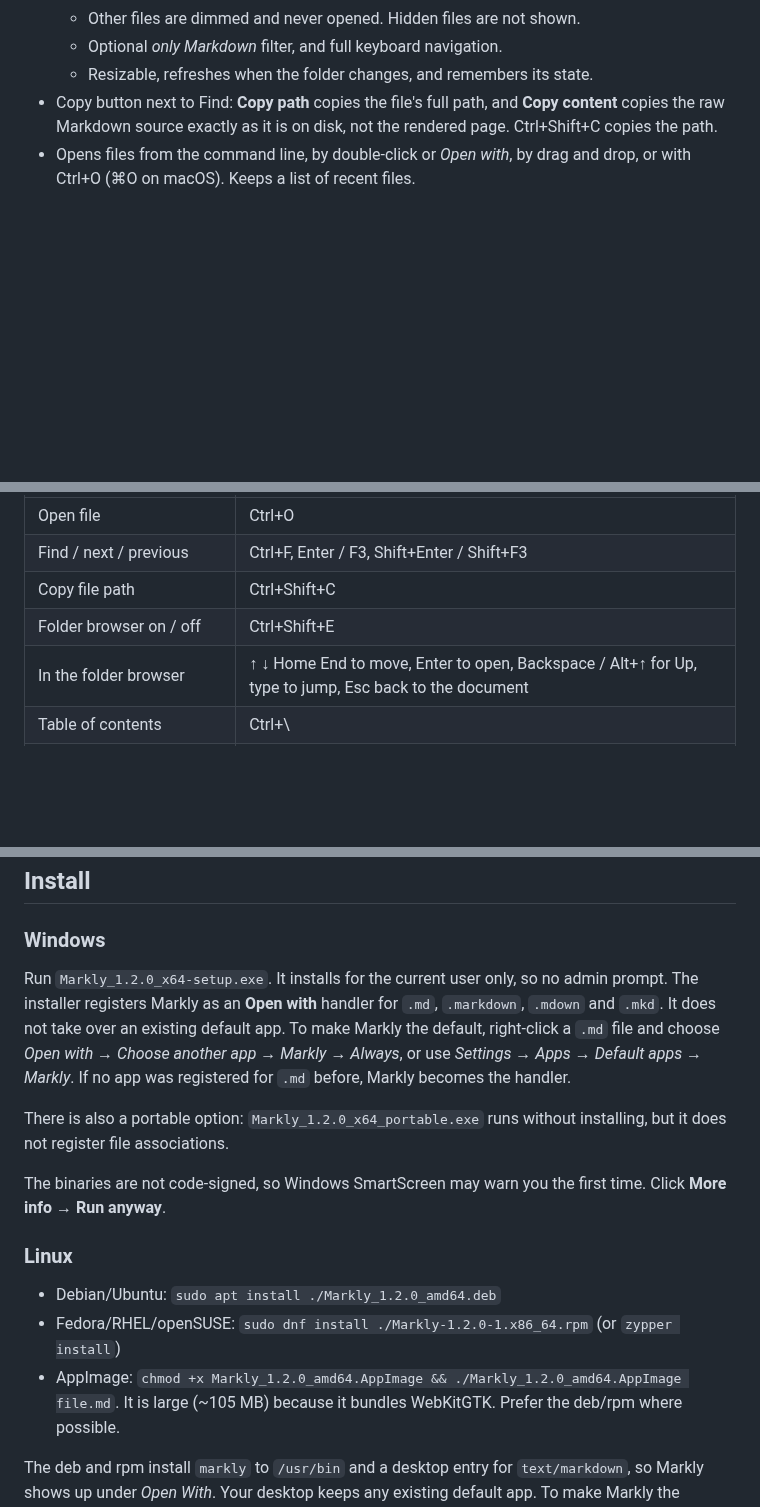
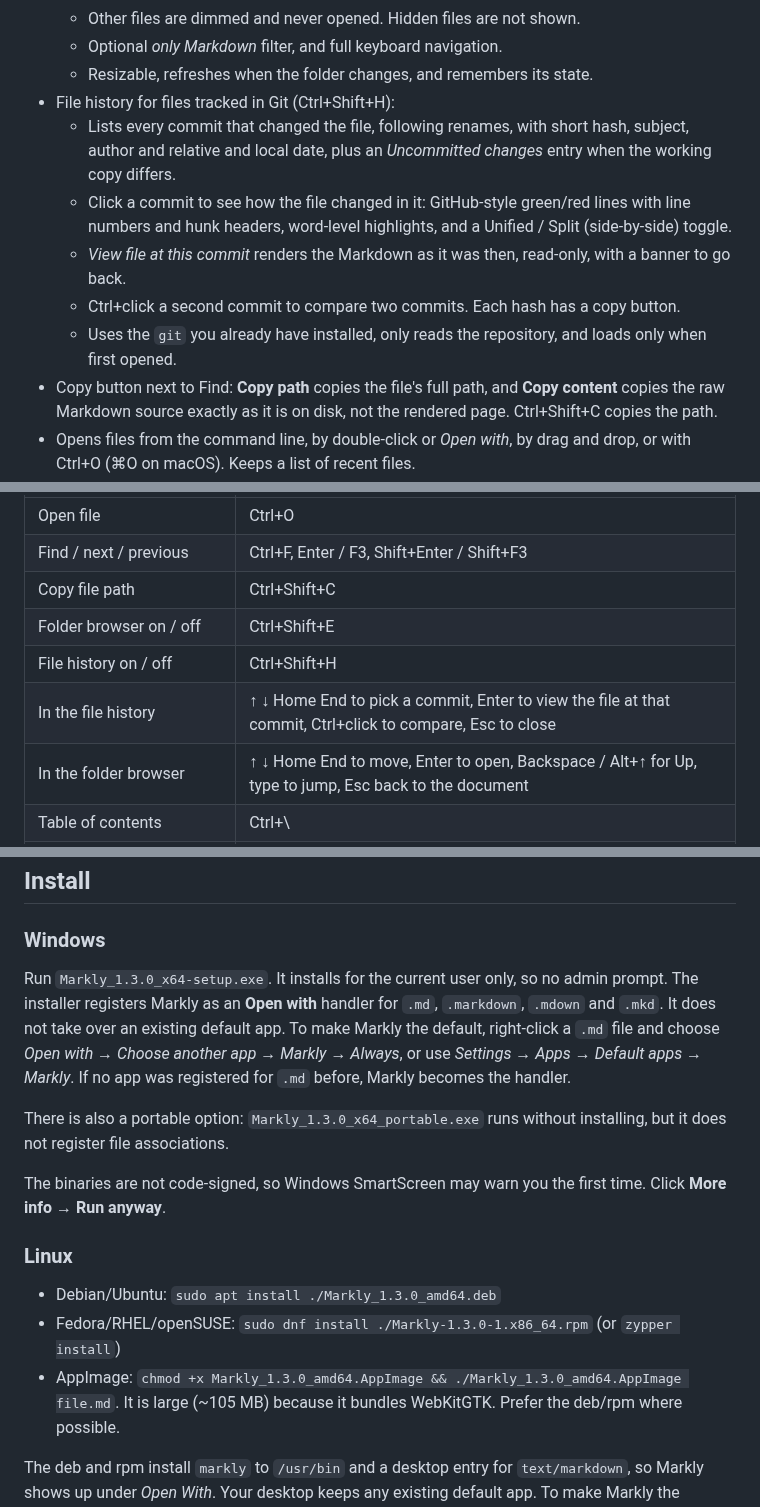
Before and after one commit to MegrelY/markly, a Markdown page: README.md, 3 parts joined by grey strips. Rendered like a GitHub page; blank space fills up the shorter version.

```diff
--- a/README.md
+++ b/README.md
@@ -39,6 +40,14 @@ From the [latest release](../../releases/latest):
   - Other files are dimmed and never opened. Hidden files are not shown.
   - Optional *only Markdown* filter, and full keyboard navigation.
   - Resizable, refreshes when the folder changes, and remembers its state.
+- File history for files tracked in Git (Ctrl+Shift+H):
+  - Lists every commit that changed the file, following renames, with short hash, subject, author and
+    relative and local date, plus an *Uncommitted changes* entry when the working copy differs.
+  - Click a commit to see how the file changed in it: GitHub-style green/red lines with line numbers and
+    hunk headers, word-level highlights, and a Unified / Split (side-by-side) toggle.
+  - *View file at this commit* renders the Markdown as it was then, read-only, with a banner to go back.
+  - Ctrl+click a second commit to compare two commits. Each hash has a copy button.
+  - Uses the `git` you already have installed, only reads the repository, and loads only when first opened.
 - Copy button next to Find: **Copy path** copies the file's full path, and **Copy content** copies the raw
   Markdown source exactly as it is on disk, not the rendered page. Ctrl+Shift+C copies the path.
 - Opens files from the command line, by double-click or *Open with*, by drag and drop, or with Ctrl+O (⌘O on macOS). Keeps a list of recent files.
@@ -58,6 +67,8 @@ On macOS use ⌘ wherever the table says Ctrl. ⌘[ / ⌘] also go back and forw
 | Find / next / previous | Ctrl+F, Enter / F3, Shift+Enter / Shift+F3 |
 | Copy file path | Ctrl+Shift+C |
 | Folder browser on / off | Ctrl+Shift+E |
+| File history on / off | Ctrl+Shift+H |
+| In the file history | ↑ ↓ Home End to pick a commit, Enter to view the file at that commit, Ctrl+click to compare, Esc to close |
 | In the folder browser | ↑ ↓ Home End to move, Enter to open, Backspace / Alt+↑ for Up, type to jump, Esc back to the document |
 | Table of contents | Ctrl+\ |
 | Zoom in / out / reset | Ctrl + = / Ctrl + - / Ctrl + 0, or Ctrl + mouse wheel |
@@ -71,13 +82,13 @@ On macOS use ⌘ wherever the table says Ctrl. ⌘[ / ⌘] also go back and forw
 
 ### Windows
 
-Run `Markly_1.2.0_x64-setup.exe`. It installs for the current user only, so no admin prompt.
+Run `Markly_1.3.0_x64-setup.exe`. It installs for the current user only, so no admin prompt.
 The installer registers Markly as an **Open with** handler for `.md`, `.markdown`, `.mdown` and `.mkd`. It does
 not take over an existing default app. To make Markly the default, right-click a `.md` file and choose
 *Open with → Choose another app → Markly → Always*, or use *Settings → Apps → Default apps → Markly*.
 If no app was registered for `.md` before, Markly becomes the handler.
 
-There is also a portable option: `Markly_1.2.0_x64_portable.exe` runs without installing, but it
+There is also a portable option: `Markly_1.3.0_x64_portable.exe` runs without installing, but it
 does not register file associations.
 
 The binaries are not code-signed, so Windows SmartScreen may warn you the first time.
@@ -85,9 +96,9 @@ Click **More info → Run anyway**.
 
 ### Linux
 
-- Debian/Ubuntu: `sudo apt install ./Markly_1.2.0_amd64.deb`
-- Fedora/RHEL/openSUSE: `sudo dnf install ./Markly-1.2.0-1.x86_64.rpm` (or `zypper install`)
-- AppImage: `chmod +x Markly_1.2.0_amd64.AppImage && ./Markly_1.2.0_amd64.AppImage file.md`.
+- Debian/Ubuntu: `sudo apt install ./Markly_1.3.0_amd64.deb`
+- Fedora/RHEL/openSUSE: `sudo dnf install ./Markly-1.3.0-1.x86_64.rpm` (or `zypper install`)
+- AppImage: `chmod +x Markly_1.3.0_amd64.AppImage && ./Markly_1.3.0_amd64.AppImage file.md`.
   It is large (~105 MB) because it bundles WebKitGTK. Prefer the deb/rpm where possible.
 
 The deb and rpm install `markly` to `/usr/bin` and a desktop entry for `text/markdown`, so Markly shows
```
Also changed, not shown: other parts of README.md (+43 -8 lines), CHANGELOG.md (+21 -0 lines), docs/screenshot-history.png (added), 5 other files.
